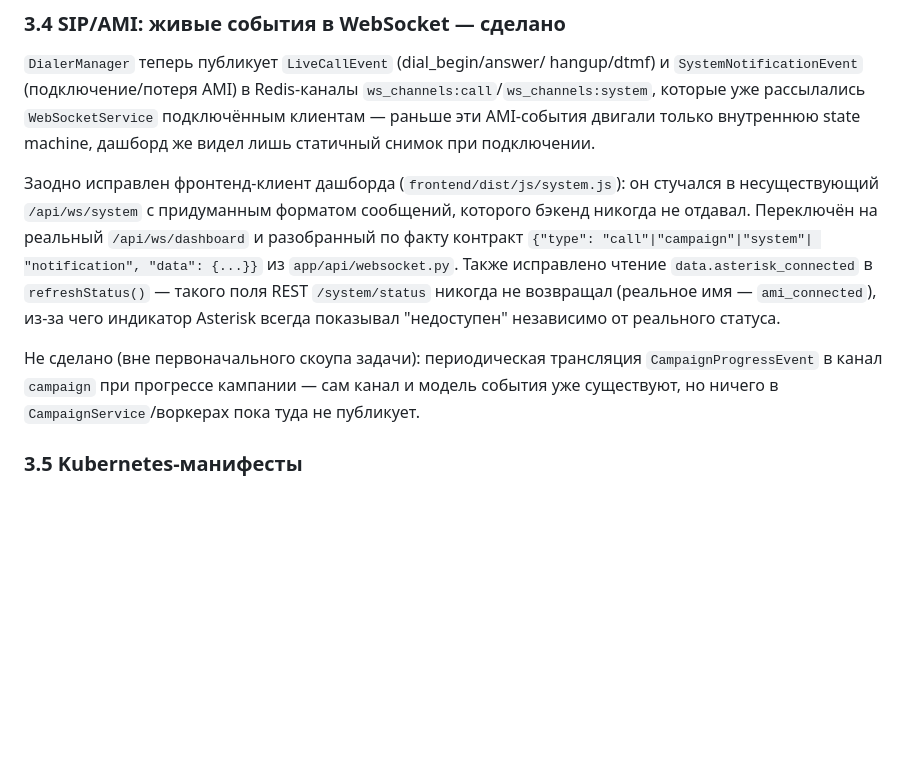
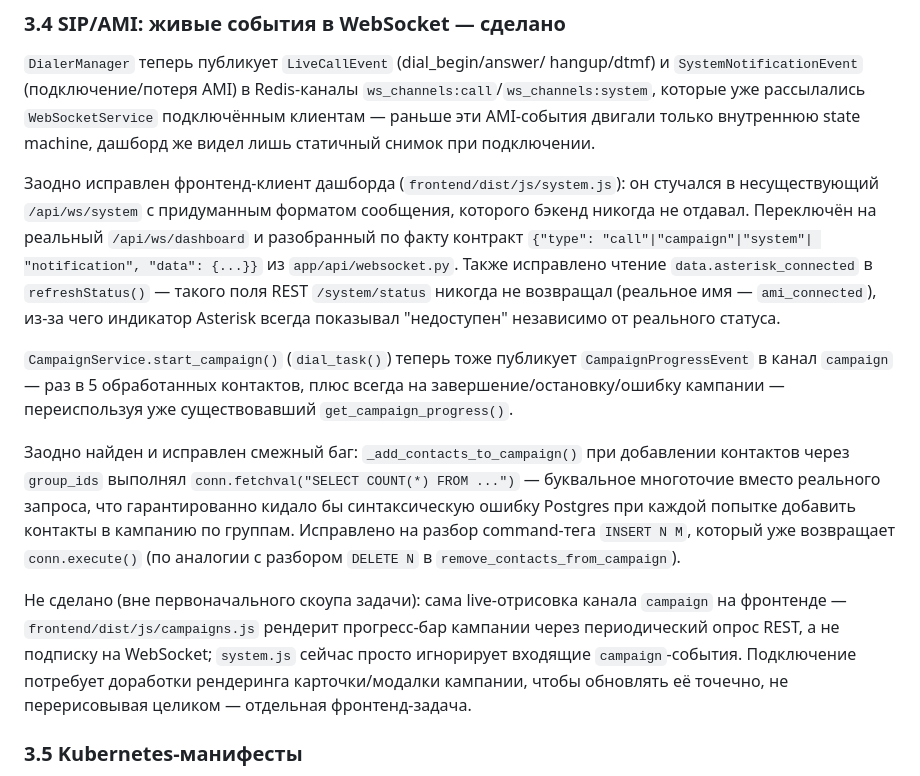
Before and after one commit to scp-oss/AutoDialer-Ultimate, a Markdown page: ROADMAP.md, the part around the change. Drawn GitHub-style; blank space fills up the shorter version.

Commit message:
docs: update ROADMAP §3.4 with campaign progress publishing + group_ids fix

```diff
--- a/ROADMAP.md
+++ b/ROADMAP.md
@@ -333,7 +333,7 @@ AMI-события двигали только внутреннюю state machin
 
 Заодно исправлен фронтенд-клиент дашборда
 (`frontend/dist/js/system.js`): он стучался в несуществующий
-`/api/ws/system` с придуманным форматом сообщений, которого бэкенд
+`/api/ws/system` с придуманным форматом сообщения, которого бэкенд
 никогда не отдавал. Переключён на реальный `/api/ws/dashboard` и
 разобранный по факту контракт `{"type": "call"|"campaign"|"system"|
 "notification", "data": {...}}` из `app/api/websocket.py`. Также
@@ -342,10 +342,27 @@ AMI-события двигали только внутреннюю state machin
 — `ami_connected`), из-за чего индикатор Asterisk всегда показывал
 "недоступен" независимо от реального статуса.
 
-Не сделано (вне первоначального скоупа задачи): периодическая
-трансляция `CampaignProgressEvent` в канал `campaign` при прогрессе
-кампании — сам канал и модель события уже существуют, но ничего в
-`CampaignService`/воркерах пока туда не публикует.
+`CampaignService.start_campaign()` (`dial_task()`) теперь тоже
+публикует `CampaignProgressEvent` в канал `campaign` — раз в 5
+обработанных контактов, плюс всегда на завершение/остановку/ошибку
+кампании — переиспользуя уже существовавший `get_campaign_progress()`.
+
+Заодно найден и исправлен смежный баг: `_add_contacts_to_campaign()`
+при добавлении контактов через `group_ids` выполнял
+`conn.fetchval("SELECT COUNT(*) FROM ...")` — буквальное многоточие
+вместо реального запроса, что гарантированно кидало бы синтаксическую
+ошибку Postgres при каждой попытке добавить контакты в кампанию по
+группам. Исправлено на разбор command-тега `INSERT N M`, который уже
+возвращает `conn.execute()` (по аналогии с разбором `DELETE N` в
+`remove_contacts_from_campaign`).
+
+Не сделано (вне первоначального скоупа задачи): сама live-отрисовка
+канала `campaign` на фронтенде — `frontend/dist/js/campaigns.js`
+рендерит прогресс-бар кампании через периодический опрос REST, а не
+подписку на WebSocket; `system.js` сейчас просто игнорирует входящие
+`campaign`-события. Подключение потребует доработки рендеринга
+карточки/модалки кампании, чтобы обновлять её точечно, не перерисовывая
+целиком — отдельная фронтенд-задача.
 
 ### 3.5 Kubernetes-манифесты
 Не созданы. `docker-compose.yml` — хорошая основа: Deployment на backend
```
